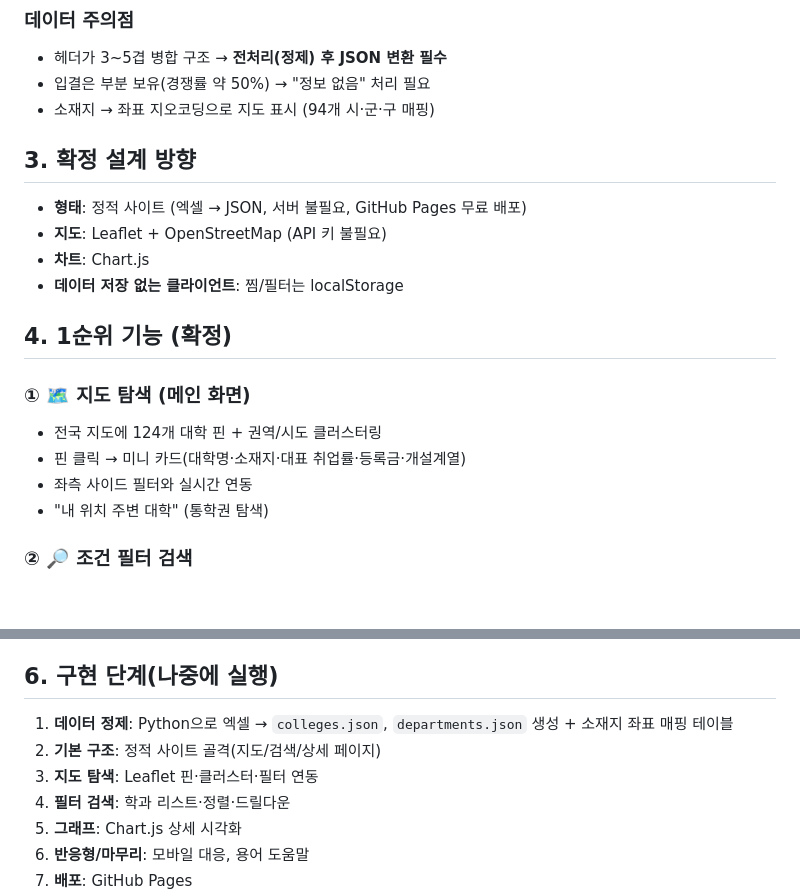
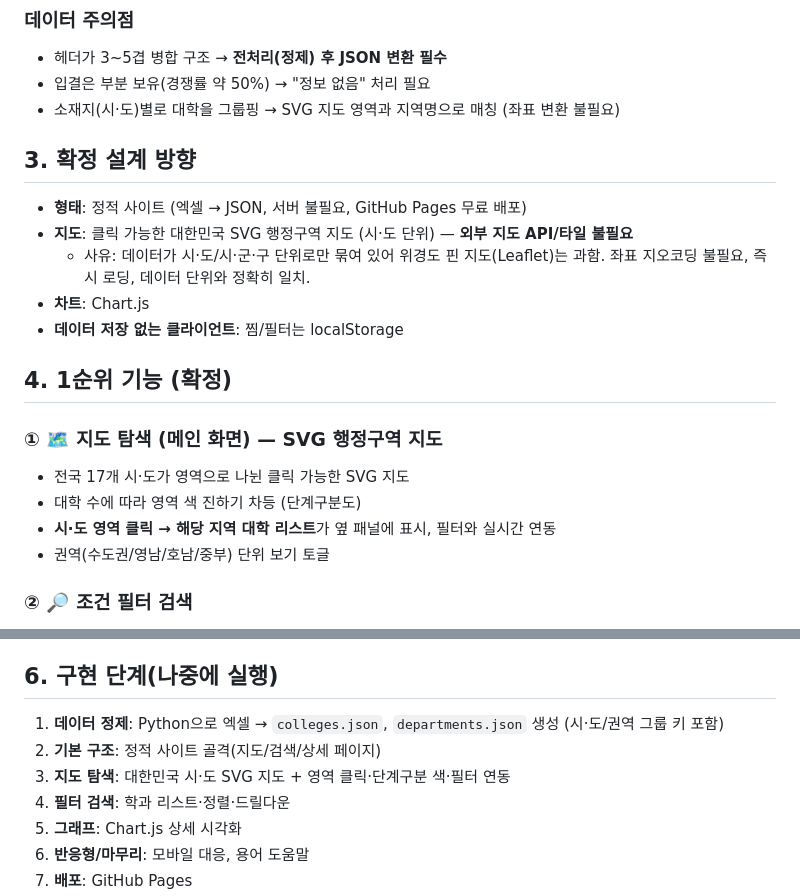
Before and after one commit to maechorom31-pixel/College, a Markdown page: 기획서.md, 2 parts joined by grey strips. Rendered like a GitHub page; blank space fills up the shorter version.

Commit message:
지도 방식을 Leaflet에서 SVG 행정구역 지도로 변경
데이터가 시·도 단위라 위경도 핀 지도는 과함. 좌표 지오코딩 불필요하고
즉시 로딩되는 클릭형 SVG 시·도 지도로 기획 수정.

Co-Authored-By: Claude Opus 4.8 <noreply@anthropic.com>
Claude-Session: https://claude.ai/code/session_01UpChY6YVhEUu5b4gWVt6p8

```diff
--- a/기획서.md
+++ b/기획서.md
@@ -26,20 +26,21 @@
 ### 데이터 주의점
 - 헤더가 3~5겹 병합 구조 → **전처리(정제) 후 JSON 변환 필수**
 - 입결은 부분 보유(경쟁률 약 50%) → "정보 없음" 처리 필요
-- 소재지 → 좌표 지오코딩으로 지도 표시 (94개 시·군·구 매핑)
+- 소재지(시·도)별로 대학을 그룹핑 → SVG 지도 영역과 지역명으로 매칭 (좌표 변환 불필요)
 
 ## 3. 확정 설계 방향
 - **형태**: 정적 사이트 (엑셀 → JSON, 서버 불필요, GitHub Pages 무료 배포)
-- **지도**: Leaflet + OpenStreetMap (API 키 불필요)
+- **지도**: 클릭 가능한 대한민국 SVG 행정구역 지도 (시·도 단위) — **외부 지도 API/타일 불필요**
+  - 사유: 데이터가 시·도/시·군·구 단위로만 묶여 있어 위경도 핀 지도(Leaflet)는 과함. 좌표 지오코딩 불필요, 즉시 로딩, 데이터 단위와 정확히 일치.
 - **차트**: Chart.js
 - **데이터 저장 없는 클라이언트**: 찜/필터는 localStorage
 
 ## 4. 1순위 기능 (확정)
-### ① 🗺️ 지도 탐색 (메인 화면)
-- 전국 지도에 124개 대학 핀 + 권역/시도 클러스터링
-- 핀 클릭 → 미니 카드(대학명·소재지·대표 취업률·등록금·개설계열)
-- 좌측 사이드 필터와 실시간 연동
-- "내 위치 주변 대학" (통학권 탐색)
+### ① 🗺️ 지도 탐색 (메인 화면) — SVG 행정구역 지도
+- 전국 17개 시·도가 영역으로 나뉜 클릭 가능한 SVG 지도
+- 대학 수에 따라 영역 색 진하기 차등 (단계구분도)
+- **시·도 영역 클릭 → 해당 지역 대학 리스트**가 옆 패널에 표시, 필터와 실시간 연동
+- 권역(수도권/영남/호남/중부) 단위 보기 토글
 
 ### ② 🔎 조건 필터 검색
 - 2,302개 학과를 조건으로 탐색: 지역 / 계열(대·중·소 드릴다운) / 취업률 / 등록금 / 경쟁률 / 수능최저 유무 / 키워드
@@ -55,9 +56,9 @@
 - ℹ️ 용어 도움말(입결·충원율·수능최저 등)
 
 ## 6. 구현 단계(나중에 실행)
-1. **데이터 정제**: Python으로 엑셀 → `colleges.json`, `departments.json` 생성 + 소재지 좌표 매핑 테이블
+1. **데이터 정제**: Python으로 엑셀 → `colleges.json`, `departments.json` 생성 (시·도/권역 그룹 키 포함)
 2. **기본 구조**: 정적 사이트 골격(지도/검색/상세 페이지)
-3. **지도 탐색**: Leaflet 핀·클러스터·필터 연동
+3. **지도 탐색**: 대한민국 시·도 SVG 지도 + 영역 클릭·단계구분 색·필터 연동
 4. **필터 검색**: 학과 리스트·정렬·드릴다운
 5. **그래프**: Chart.js 상세 시각화
 6. **반응형/마무리**: 모바일 대응, 용어 도움말
```
